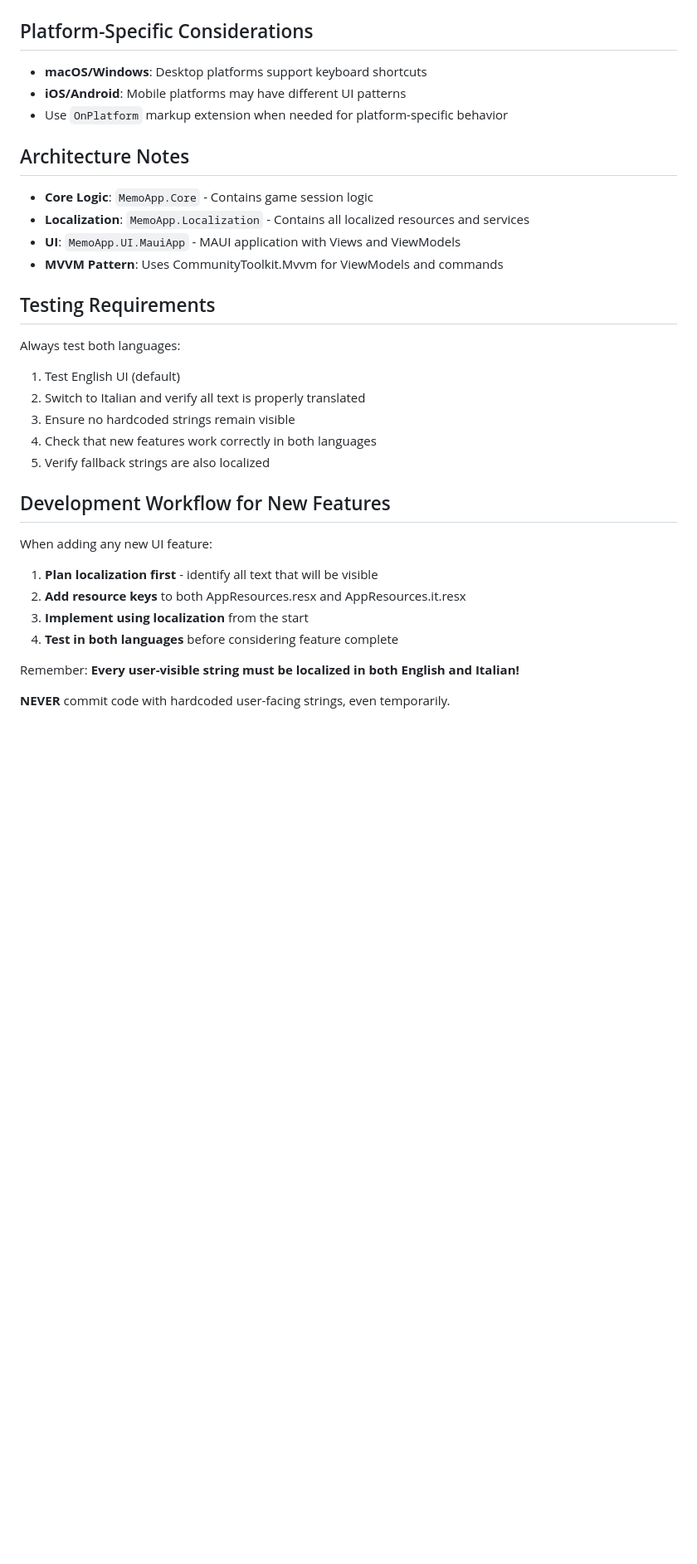
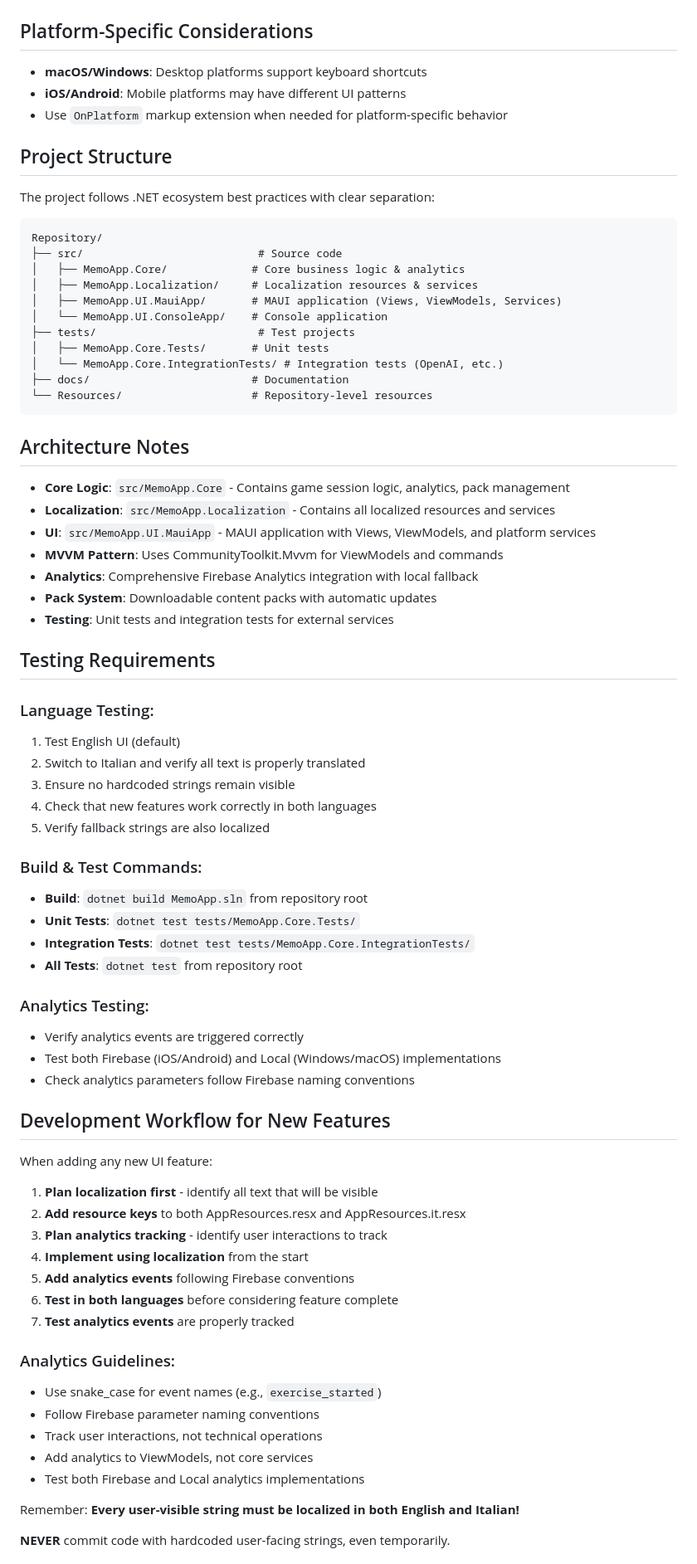
Before and after one commit to ste8/MemoApp, a Markdown page: CLAUDE.md, the part around one of its changes. Shown at 83% size. Rendered like a GitHub page; blank space fills up the shorter version.

Commit message:
Update documentation to reflect current project structure and features
- Update CLAUDE.md with new src/ and tests/ directory structure
- Add comprehensive project structure visualization
- Expand architecture notes to include analytics and pack management
- Add analytics development guidelines and testing requirements
- Include current feature set and build/test commands
- Update all file paths to use new src/ structure

🤖 Generated with [Claude Code](https://claude.ai/code)

Co-Authored-By: Claude <noreply@anthropic.com>

````diff
--- a/CLAUDE.md
+++ b/CLAUDE.md
@@ -69,29 +69,71 @@ This file contains important guidelines and context for Claude when working on t
 - **iOS/Android**: Mobile platforms may have different UI patterns
 - Use `OnPlatform` markup extension when needed for platform-specific behavior
 
+## Project Structure
+
+The project follows .NET ecosystem best practices with clear separation:
+
+```
+Repository/
+├── src/                           # Source code
+│   ├── MemoApp.Core/             # Core business logic & analytics
+│   ├── MemoApp.Localization/     # Localization resources & services
+│   ├── MemoApp.UI.MauiApp/       # MAUI application (Views, ViewModels, Services)
+│   └── MemoApp.UI.ConsoleApp/    # Console application
+├── tests/                         # Test projects
+│   ├── MemoApp.Core.Tests/       # Unit tests
+│   └── MemoApp.Core.IntegrationTests/ # Integration tests (OpenAI, etc.)
+├── docs/                         # Documentation
+└── Resources/                    # Repository-level resources
+```
+
 ## Architecture Notes
 
-- **Core Logic**: `MemoApp.Core` - Contains game session logic
-- **Localization**: `MemoApp.Localization` - Contains all localized resources and services
-- **UI**: `MemoApp.UI.MauiApp` - MAUI application with Views and ViewModels
+- **Core Logic**: `src/MemoApp.Core` - Contains game session logic, analytics, pack management
+- **Localization**: `src/MemoApp.Localization` - Contains all localized resources and services
+- **UI**: `src/MemoApp.UI.MauiApp` - MAUI application with Views, ViewModels, and platform services
 - **MVVM Pattern**: Uses CommunityToolkit.Mvvm for ViewModels and commands
+- **Analytics**: Comprehensive Firebase Analytics integration with local fallback
+- **Pack System**: Downloadable content packs with automatic updates
+- **Testing**: Unit tests and integration tests for external services
 
 ## Testing Requirements
 
-Always test both languages:
+### Language Testing:
 1. Test English UI (default)
 2. Switch to Italian and verify all text is properly translated
 3. Ensure no hardcoded strings remain visible
 4. Check that new features work correctly in both languages
 5. Verify fallback strings are also localized
 
+### Build & Test Commands:
+- **Build**: `dotnet build MemoApp.sln` from repository root
+- **Unit Tests**: `dotnet test tests/MemoApp.Core.Tests/`
+- **Integration Tests**: `dotnet test tests/MemoApp.Core.IntegrationTests/`
+- **All Tests**: `dotnet test` from repository root
+
+### Analytics Testing:
+- Verify analytics events are triggered correctly
+- Test both Firebase (iOS/Android) and Local (Windows/macOS) implementations
+- Check analytics parameters follow Firebase naming conventions
+
 ## Development Workflow for New Features
 
 When adding any new UI feature:
 1. **Plan localization first** - identify all text that will be visible
 2. **Add resource keys** to both AppResources.resx and AppResources.it.resx
-3. **Implement using localization** from the start
-4. **Test in both languages** before considering feature complete
+3. **Plan analytics tracking** - identify user interactions to track
+4. **Implement using localization** from the start
+5. **Add analytics events** following Firebase conventions
+6. **Test in both languages** before considering feature complete
+7. **Test analytics events** are properly tracked
+
+### Analytics Guidelines:
+- Use snake_case for event names (e.g., `exercise_started`)
+- Follow Firebase parameter naming conventions
+- Track user interactions, not technical operations
+- Add analytics to ViewModels, not core services
+- Test both Firebase and Local analytics implementations
 
 Remember: **Every user-visible string must be localized in both English and Italian!**
 
````
Also changed, not shown: other parts of CLAUDE.md (+14 -2 lines).
